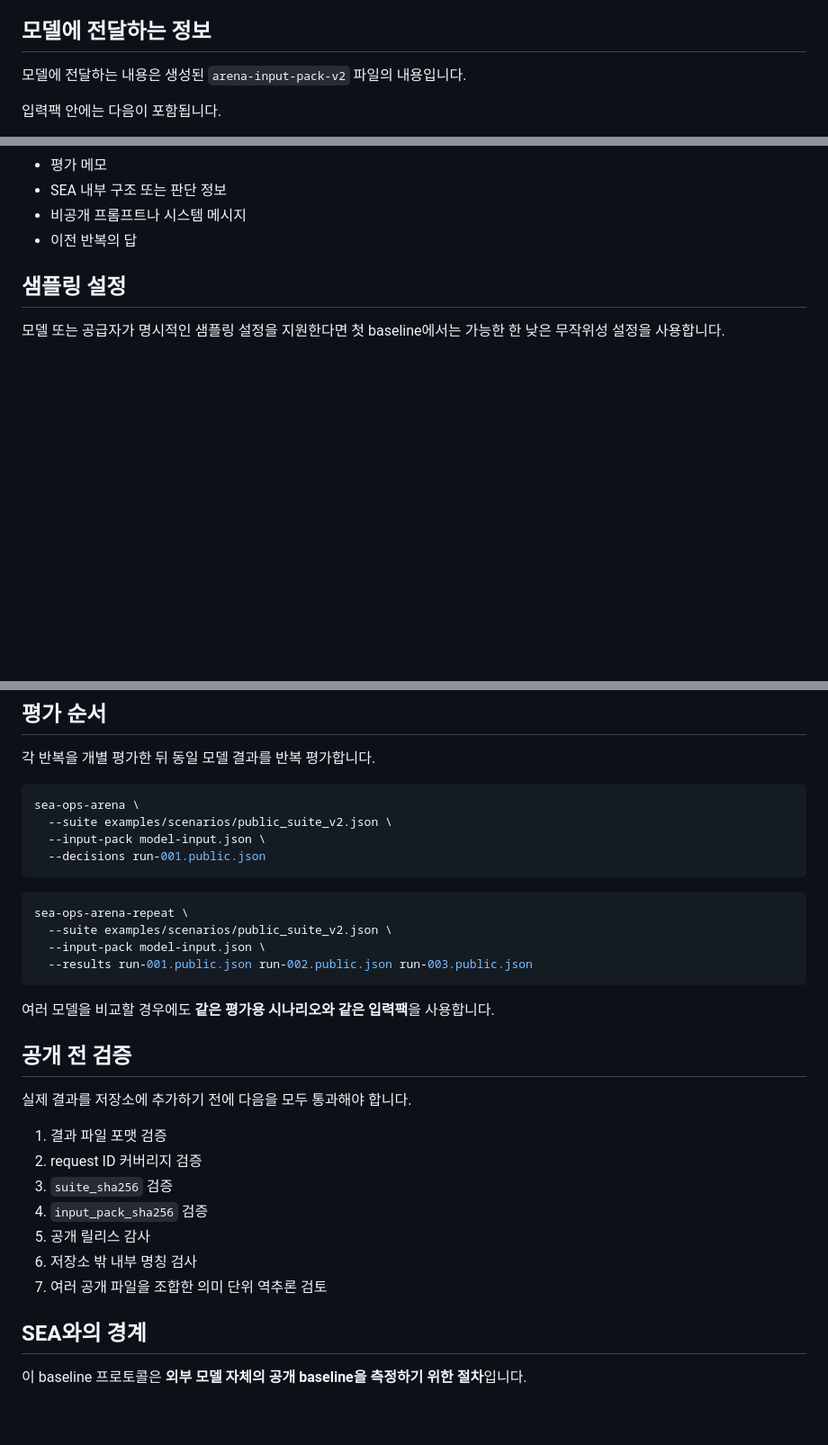
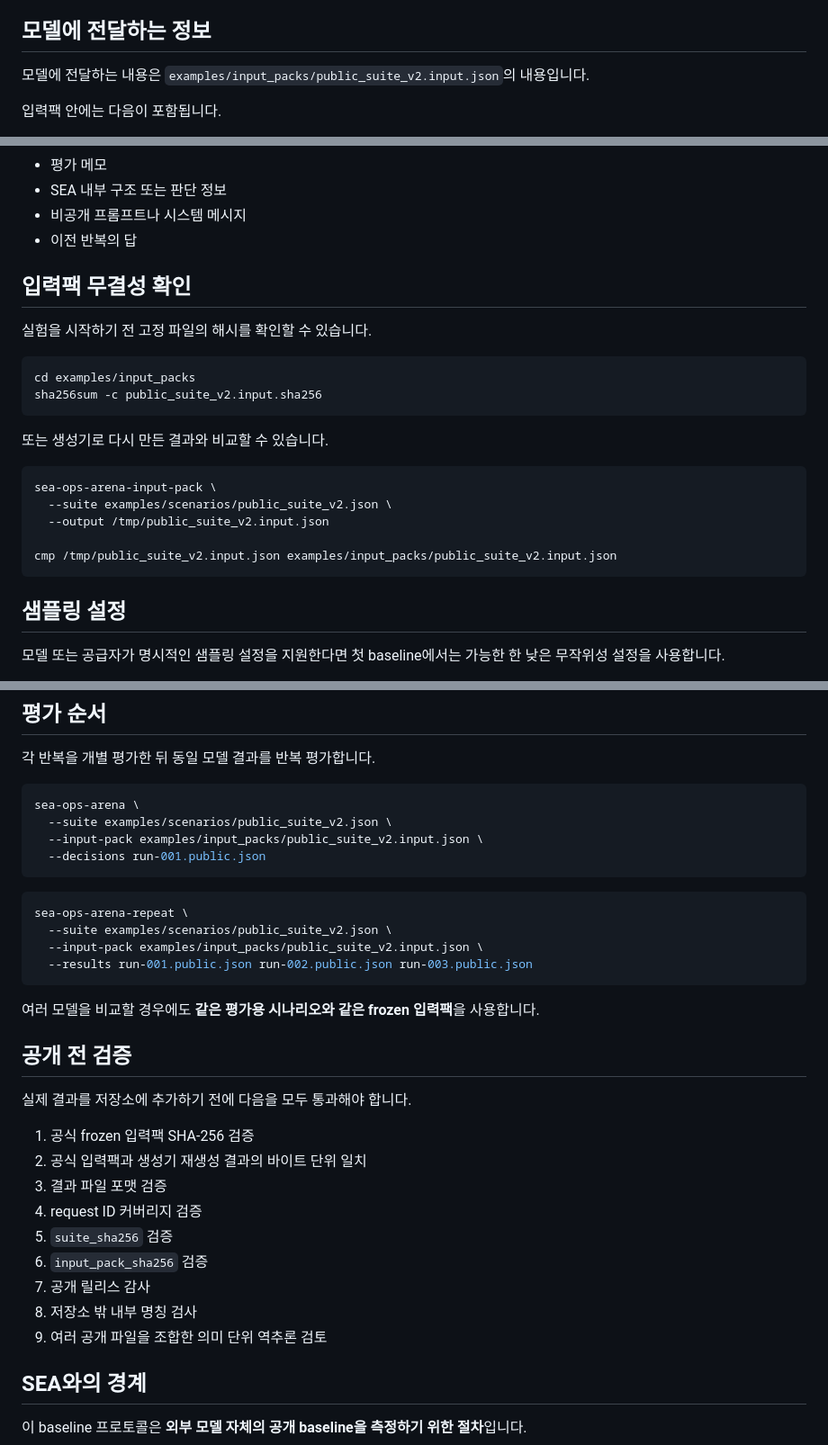
Before and after one commit to hamlet-lab/Sea-Ops-Arena-Public, a Markdown page: docs/BASELINE_PROTOCOL.md, 3 parts joined by grey strips. Shown at 90% size. GitHub-like rendering; blank space fills up the shorter version.

Commit message:
baseline 프로토콜에 공식 frozen 입력팩 고정

````diff
--- a/docs/BASELINE_PROTOCOL.md
+++ b/docs/BASELINE_PROTOCOL.md
@@ -25,7 +37,7 @@
 
 ## 모델에 전달하는 정보
 
-모델에 전달하는 내용은 생성된 `arena-input-pack-v2` 파일의 내용입니다.
+모델에 전달하는 내용은 `examples/input_packs/public_suite_v2.input.json`의 내용입니다.
 
 입력팩 안에는 다음이 포함됩니다.
 
@@ -42,6 +54,25 @@
 - SEA 내부 구조 또는 판단 정보
 - 비공개 프롬프트나 시스템 메시지
 - 이전 반복의 답
+
+## 입력팩 무결성 확인
+
+실험을 시작하기 전 고정 파일의 해시를 확인할 수 있습니다.
+
+```bash
+cd examples/input_packs
+sha256sum -c public_suite_v2.input.sha256
+```
+
+또는 생성기로 다시 만든 결과와 비교할 수 있습니다.
+
+```bash
+sea-ops-arena-input-pack \
+  --suite examples/scenarios/public_suite_v2.json \
+  --output /tmp/public_suite_v2.input.json
+
+cmp /tmp/public_suite_v2.input.json examples/input_packs/public_suite_v2.input.json
+```
 
 ## 샘플링 설정
 
@@ -84,30 +115,32 @@
 ```bash
 sea-ops-arena \
   --suite examples/scenarios/public_suite_v2.json \
-  --input-pack model-input.json \
+  --input-pack examples/input_packs/public_suite_v2.input.json \
   --decisions run-001.public.json
 ```
 
 ```bash
 sea-ops-arena-repeat \
   --suite examples/scenarios/public_suite_v2.json \
-  --input-pack model-input.json \
+  --input-pack examples/input_packs/public_suite_v2.input.json \
   --results run-001.public.json run-002.public.json run-003.public.json
 ```
 
-여러 모델을 비교할 경우에도 **같은 평가용 시나리오와 같은 입력팩**을 사용합니다.
+여러 모델을 비교할 경우에도 **같은 평가용 시나리오와 같은 frozen 입력팩**을 사용합니다.
 
 ## 공개 전 검증
 
 실제 결과를 저장소에 추가하기 전에 다음을 모두 통과해야 합니다.
 
-1. 결과 파일 포맷 검증
-2. request ID 커버리지 검증
-3. `suite_sha256` 검증
-4. `input_pack_sha256` 검증
-5. 공개 릴리스 감사
-6. 저장소 밖 내부 명칭 검사
-7. 여러 공개 파일을 조합한 의미 단위 역추론 검토
+1. 공식 frozen 입력팩 SHA-256 검증
+2. 공식 입력팩과 생성기 재생성 결과의 바이트 단위 일치
+3. 결과 파일 포맷 검증
+4. request ID 커버리지 검증
+5. `suite_sha256` 검증
+6. `input_pack_sha256` 검증
+7. 공개 릴리스 감사
+8. 저장소 밖 내부 명칭 검사
+9. 여러 공개 파일을 조합한 의미 단위 역추론 검토
 
 ## SEA와의 경계
 
````
Also changed, not shown: other parts of docs/BASELINE_PROTOCOL.md (+14 -2 lines).
